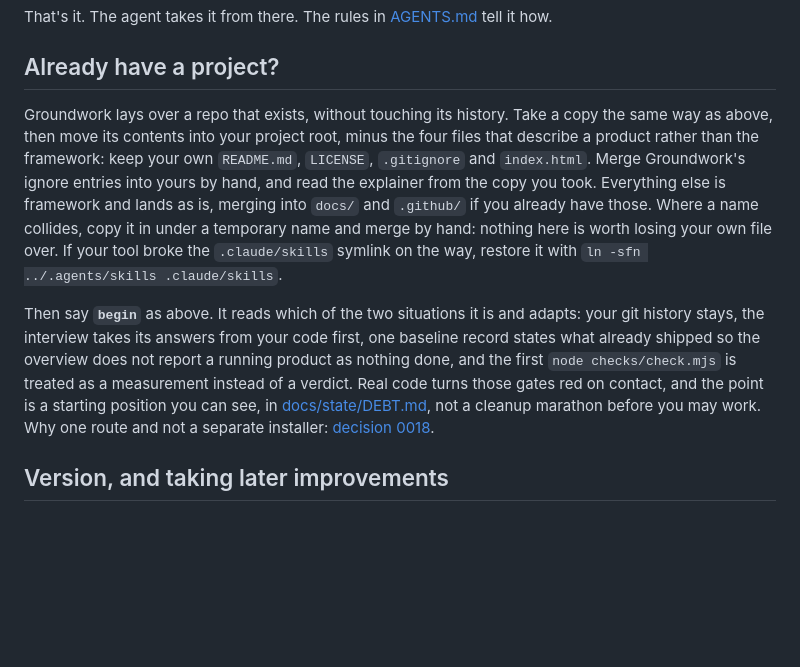
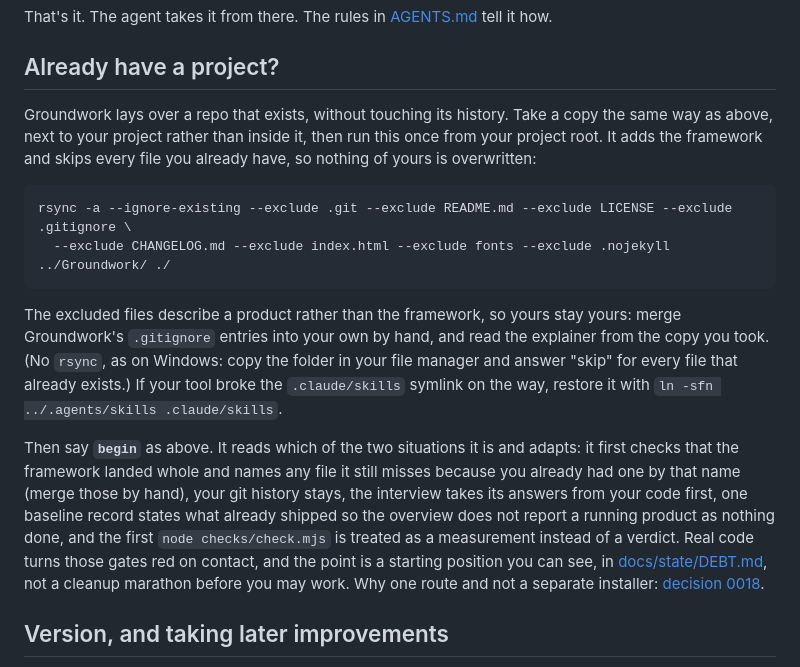
Before and after one commit to Tradebaas/Groundwork, a Markdown page: README.md, the part around the change. Drawn GitHub-style; blank space fills up the shorter version.

Commit message:
fix(begin): the existing-project door touches only what came with the copy
Laid over a project that already had a CHANGELOG.md or an index.html, step 1 emptied the owner's
changelog down to its heading and went looking for stat-strip attributes in the owner's own page,
because the bullets were written for a fresh copy and the door never said which files were the
copy's to edit. The step now opens on the existing-project case: check that the framework landed
whole and name what is still missing, and treat a README, LICENSE, .gitignore, CHANGELOG.md or
index.html that predates the copy as the owner's, which no bullet below edits. The version the copy
came from is read from the copy the owner took.

The README's adopt route was a paragraph of hand work: move the contents, minus four files, merge
by hand where names collide. It is now one command that adds the framework and skips every file
the project already has, with the file-manager equivalent for a machine without rsync, and begin
names the files that did not land. A first repository gets its two literal lines (gh auth login,
gh repo create) instead of "wire it and push".

Traces-to: SC-1

````diff
--- a/README.md
+++ b/README.md
@@ -55,20 +55,28 @@ That's it. The agent takes it from there. The rules in [AGENTS.md](AGENTS.md) te
 ## Already have a project?
 
 Groundwork lays over a repo that exists, without touching its history. Take a copy the same way as
-above, then move its contents into your project root, minus the four files that describe a product
-rather than the framework: keep your own `README.md`, `LICENSE`, `.gitignore` and `index.html`.
-Merge Groundwork's ignore entries into yours by hand, and read the explainer from the copy you
-took. Everything else is framework and lands as is, merging into `docs/` and `.github/` if you
-already have those. Where a name collides, copy it in under a temporary name and merge by hand:
-nothing here is worth losing your own file over. If your tool broke the `.claude/skills` symlink on
-the way, restore it with `ln -sfn ../.agents/skills .claude/skills`.
+above, next to your project rather than inside it, then run this once from your project root. It
+adds the framework and skips every file you already have, so nothing of yours is overwritten:
 
-Then say **`begin`** as above. It reads which of the two situations it is and adapts: your git
-history stays, the interview takes its answers from your code first, one baseline record states
-what already shipped so the overview does not report a running product as nothing done, and the
-first `node checks/check.mjs` is treated as a measurement instead of a verdict. Real code turns
-those gates red on contact, and the point is a starting position you can see, in
-[docs/state/DEBT.md](docs/state/DEBT.md), not a cleanup marathon before you may work.
+```sh
+rsync -a --ignore-existing --exclude .git --exclude README.md --exclude LICENSE --exclude .gitignore \
+  --exclude CHANGELOG.md --exclude index.html --exclude fonts --exclude .nojekyll ../Groundwork/ ./
+```
+
+The excluded files describe a product rather than the framework, so yours stay yours: merge
+Groundwork's `.gitignore` entries into your own by hand, and read the explainer from the copy you
+took. (No `rsync`, as on Windows: copy the folder in your file manager and answer "skip" for every
+file that already exists.) If your tool broke the `.claude/skills` symlink on the way, restore it
+with `ln -sfn ../.agents/skills .claude/skills`.
+
+Then say **`begin`** as above. It reads which of the two situations it is and adapts: it first
+checks that the framework landed whole and names any file it still misses because you already had
+one by that name (merge those by hand), your git history stays, the interview takes its answers
+from your code first, one baseline record states what already shipped so the overview does not
+report a running product as nothing done, and the first `node checks/check.mjs` is treated as a
+measurement instead of a verdict. Real code turns those gates red on contact, and the point is a
+starting position you can see, in [docs/state/DEBT.md](docs/state/DEBT.md), not a cleanup marathon
+before you may work.
 Why one route and not a separate installer:
 [decision 0018](docs/decisions/0018-an-existing-project-adopts-groundwork-through-begin.md).
 
````
Also changed, not shown: 1 other file.
